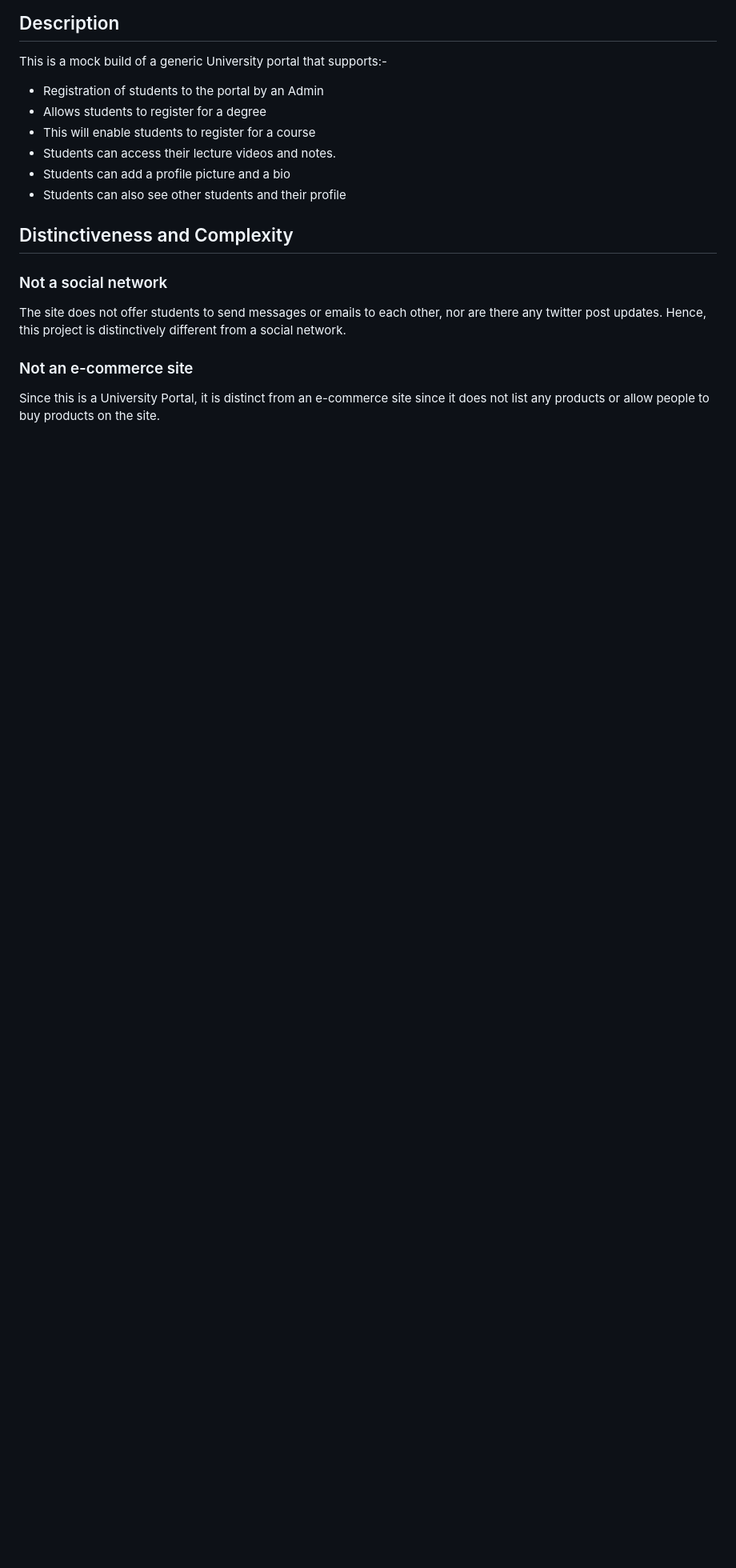
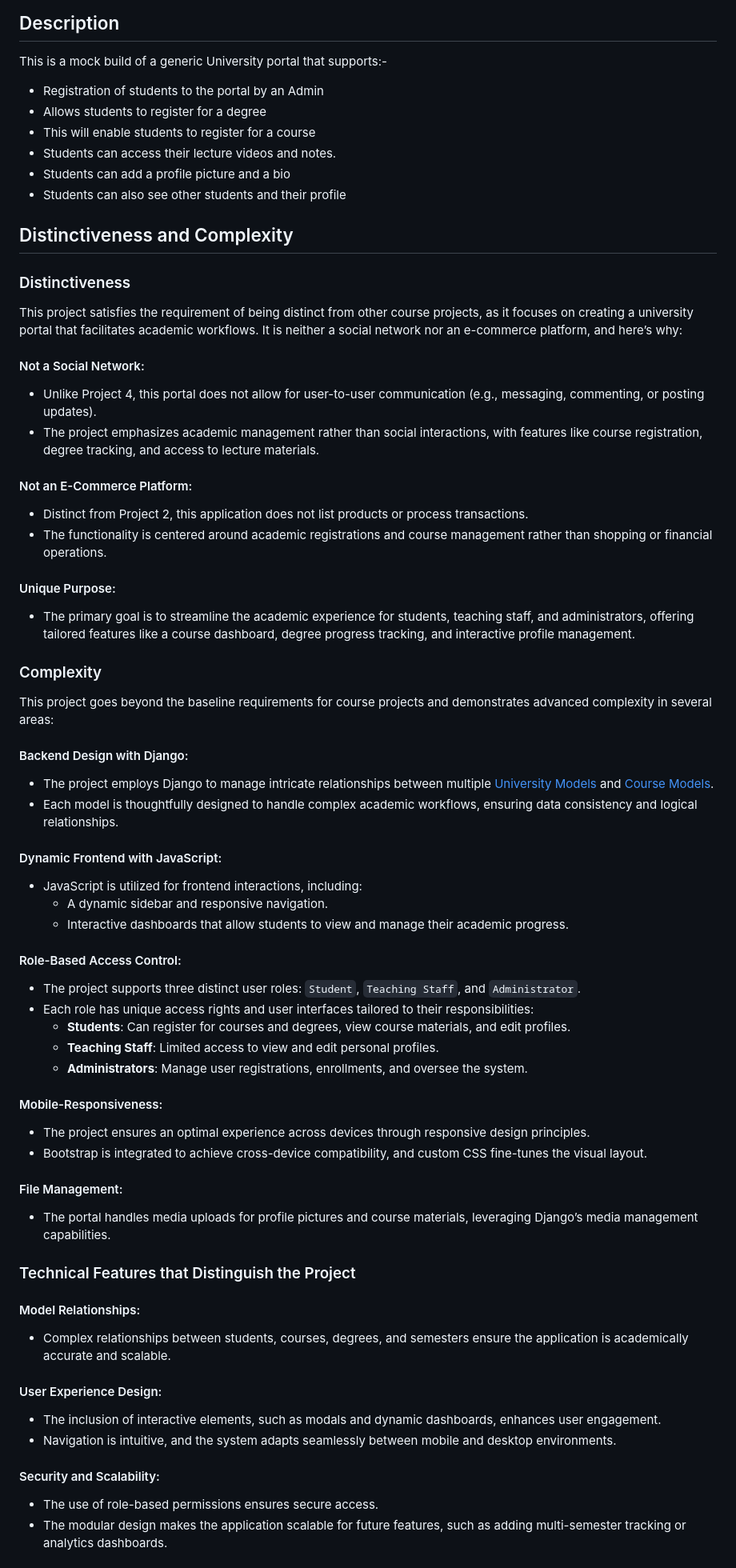
Before and after one commit to Abhihrv/final, a Markdown page: README.md, the part around one of its changes. Shown at 80% size. Rendered like a GitHub page; blank space fills up the shorter version.

```diff
--- a/README.md
+++ b/README.md
@@ -13,10 +13,69 @@ This is a mock build of a generic University portal that supports:-
 
 ## Distinctiveness and Complexity
 
-### Not a social network
+### Distinctiveness
 
-The site does not offer students to send messages or emails to each other, nor are there any twitter post updates. Hence, this project is distinctively different from a social network.
+This project satisfies the requirement of being distinct from other course projects, as it focuses on creating a university portal that facilitates academic workflows. It is neither a social network nor an e-commerce platform, and here’s why:
 
-### Not an e-commerce site
+#### Not a Social Network:
 
-Since this is a University Portal, it is distinct from an e-commerce site since it does not list any products or allow people to buy products on the site.
+- Unlike Project 4, this portal does not allow for user-to-user communication (e.g., messaging, commenting, or posting updates).
+- The project emphasizes academic management rather than social interactions, with features like course registration, degree tracking, and access to lecture materials.
+
+#### Not an E-Commerce Platform:
+
+- Distinct from Project 2, this application does not list products or process transactions.
+- The functionality is centered around academic registrations and course management rather than shopping or financial operations.
+
+#### Unique Purpose:
+
+- The primary goal is to streamline the academic experience for students, teaching staff, and administrators, offering tailored features like a course dashboard, degree progress tracking, and interactive profile management.
+
+### Complexity
+
+This project goes beyond the baseline requirements for course projects and demonstrates advanced complexity in several areas:
+
+#### Backend Design with Django:
+
+- The project employs Django to manage intricate relationships between multiple [University Models](#modelspy) and [Course Models](#modelspy-1).
+- Each model is thoughtfully designed to handle complex academic workflows, ensuring data consistency and logical relationships.
+
+#### Dynamic Frontend with JavaScript:
+
+- JavaScript is utilized for frontend interactions, including:
+  - A dynamic sidebar and responsive navigation.
+  - Interactive dashboards that allow students to view and manage their academic progress.
+
+#### Role-Based Access Control:
+
+- The project supports three distinct user roles: `Student`, `Teaching Staff`, and `Administrator`.
+- Each role has unique access rights and user interfaces tailored to their responsibilities:
+  - **Students**: Can register for courses and degrees, view course materials, and edit profiles.
+  - **Teaching Staff**: Limited access to view and edit personal profiles.
+  - **Administrators**: Manage user registrations, enrollments, and oversee the system.
+
+#### Mobile-Responsiveness:
+
+- The project ensures an optimal experience across devices through responsive design principles.
+- Bootstrap is integrated to achieve cross-device compatibility, and custom CSS fine-tunes the visual layout.
+
+#### File Management:
+
+- The portal handles media uploads for profile pictures and course materials, leveraging Django’s media management capabilities.
+
+### Technical Features that Distinguish the Project
+
+#### Model Relationships:
+
+- Complex relationships between students, courses, degrees, and semesters ensure the application is academically accurate and scalable.
+
+#### User Experience Design:
+
+- The inclusion of interactive elements, such as modals and dynamic dashboards, enhances user engagement.
+- Navigation is intuitive, and the system adapts seamlessly between mobile and desktop environments.
+
+#### Security and Scalability:
+
+- The use of role-based permissions ensures secure access.
+- The modular design makes the application scalable for future features, such as adding multi-semester tracking or analytics dashboards.
+
```
Also changed, not shown: other parts of README.md (+10 -0 lines).
